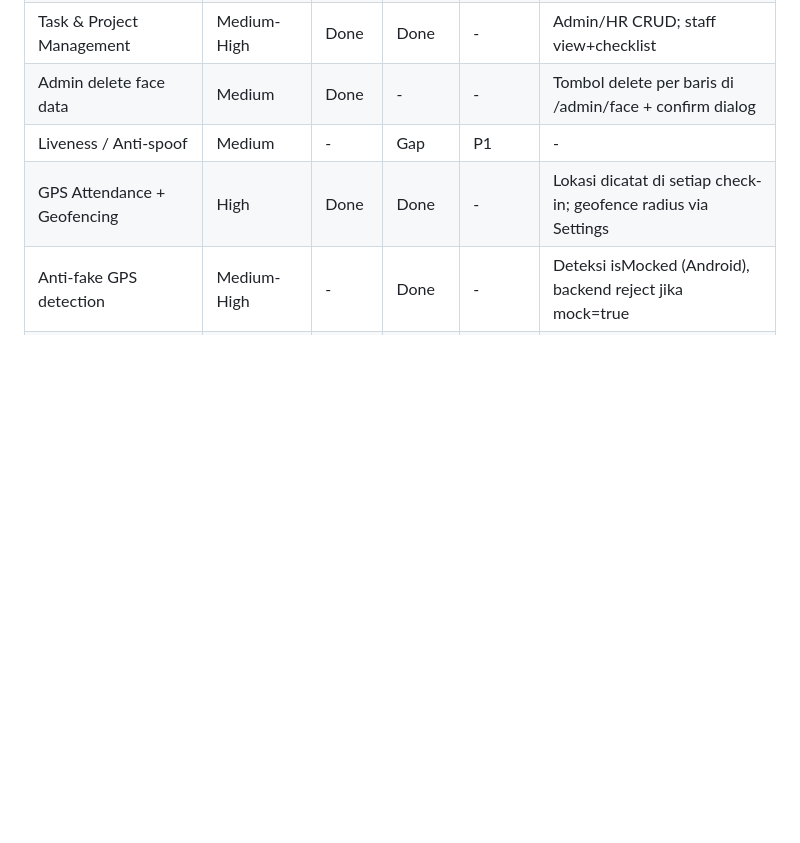
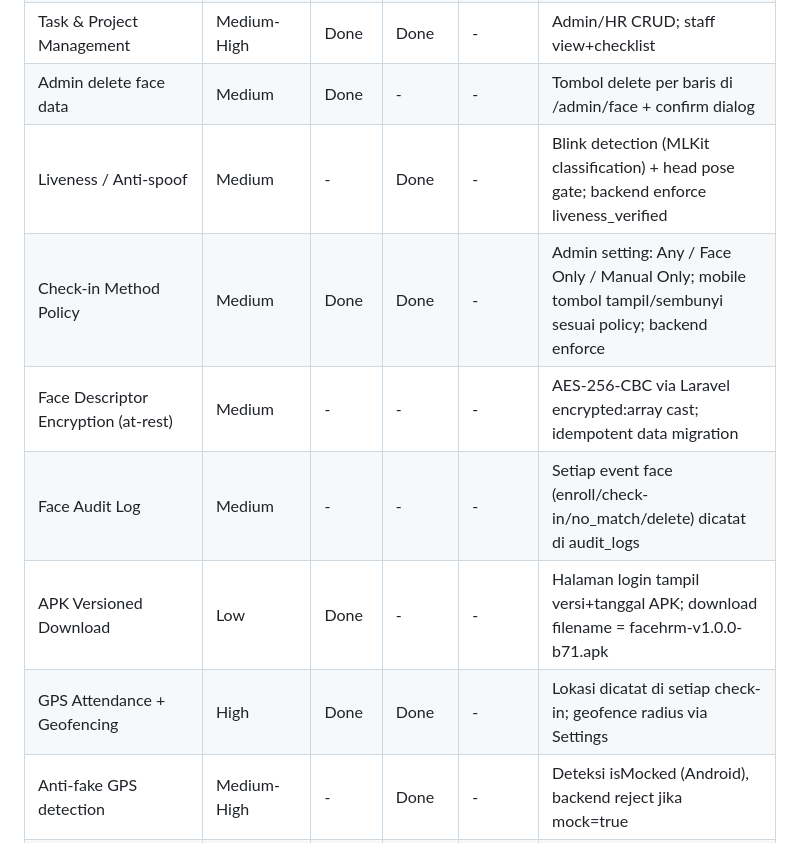
Before and after one commit to amrizal94/facehrm, a Markdown page: features.md, the part around the change. GitHub-like rendering; blank space fills up the shorter version.

```diff
--- a/features.md
+++ b/features.md
@@ -12,7 +12,11 @@
 | Face Self-Enrollment                            | Medium              | -          | Done                           | -        | Staff daftar wajah sendiri via mobile |
 | Task & Project Management                       | Medium-High         | Done       | Done                           | -        | Admin/HR CRUD; staff view+checklist |
 | Admin delete face data                          | Medium              | Done       | -                              | -        | Tombol delete per baris di /admin/face + confirm dialog |
-| Liveness / Anti-spoof                           | Medium              | -          | Gap                            | P1       | - |
+| Liveness / Anti-spoof                           | Medium              | -          | Done                           | -        | Blink detection (MLKit classification) + head pose gate; backend enforce liveness_verified |
+| Check-in Method Policy                          | Medium              | Done       | Done                           | -        | Admin setting: Any / Face Only / Manual Only; mobile tombol tampil/sembunyi sesuai policy; backend enforce |
+| Face Descriptor Encryption (at-rest)           | Medium              | -          | -                              | -        | AES-256-CBC via Laravel encrypted:array cast; idempotent data migration |
+| Face Audit Log                                  | Medium              | -          | -                              | -        | Setiap event face (enroll/check-in/no_match/delete) dicatat di audit_logs |
+| APK Versioned Download                          | Low                 | Done       | -                              | -        | Halaman login tampil versi+tanggal APK; download filename = facehrm-v1.0.0-b71.apk |
 | GPS Attendance + Geofencing                     | High                | Done       | Done                           | -        | Lokasi dicatat di setiap check-in; geofence radius via Settings |
 | Anti-fake GPS detection                         | Medium-High         | -          | Done                           | -        | Deteksi isMocked (Android), backend reject jika mock=true |
 | Offline attendance + auto sync                  | Medium              | -          | Done                           | -        | Queue di shared_prefs, sync otomatis saat online, anti-duplikasi via 422 |
```
Also changed, not shown: README.md (+7 -2 lines).
